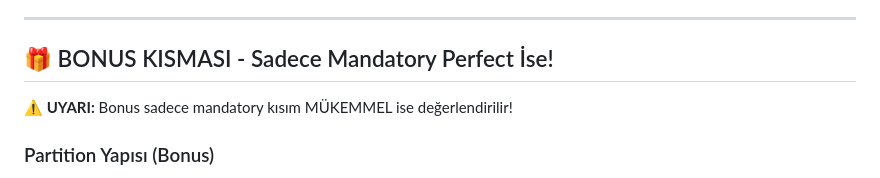
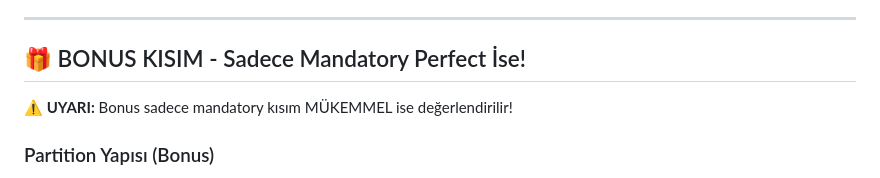
Before and after one commit to skarayil/born2beroot, a Markdown page: README.md, the part around the change. Drawn GitHub-style.

Commit message:
sude naz karayıldırım

```diff
--- a/README.md
+++ b/README.md
@@ -144,7 +144,7 @@ Bu bilgileri tam olarak bu sırada göstermeli:
 
 ---
 
-## 🎁 BONUS KISMASI - Sadece Mandatory Perfect İse!
+## 🎁 BONUS KISIM - Sadece Mandatory Perfect İse!
 
 **⚠️ UYARI:** Bonus sadece mandatory kısım MÜKEMMEL ise değerlendirilir!
 
```
